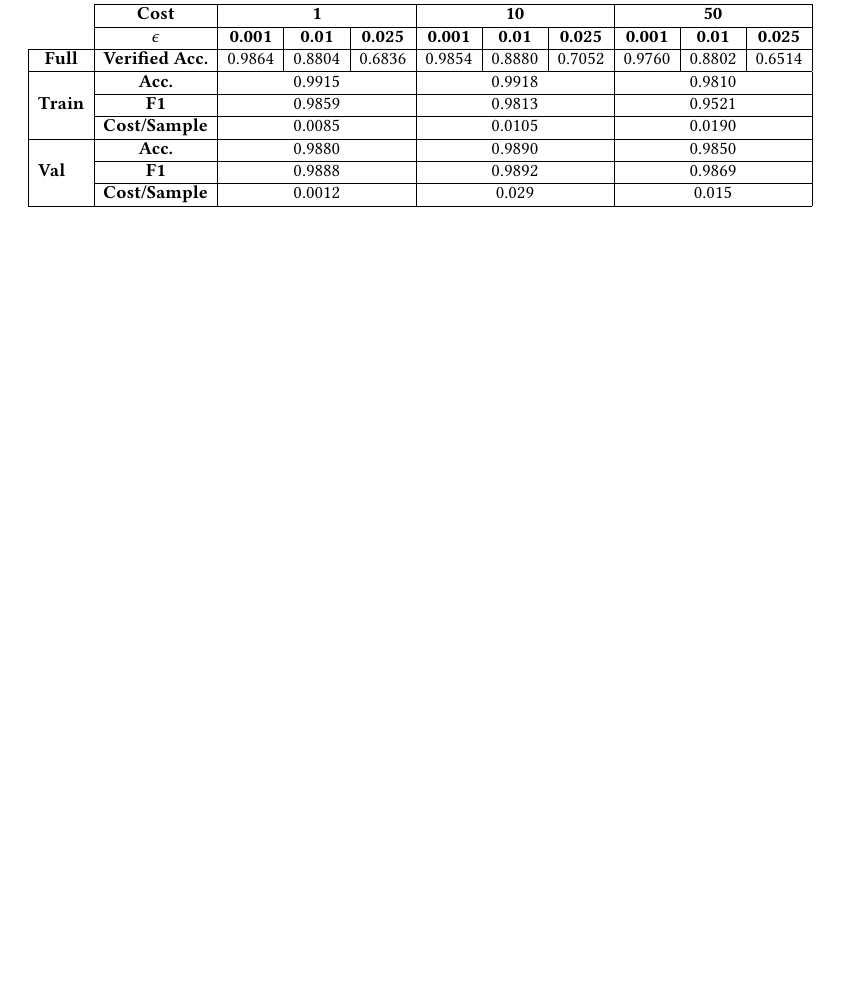
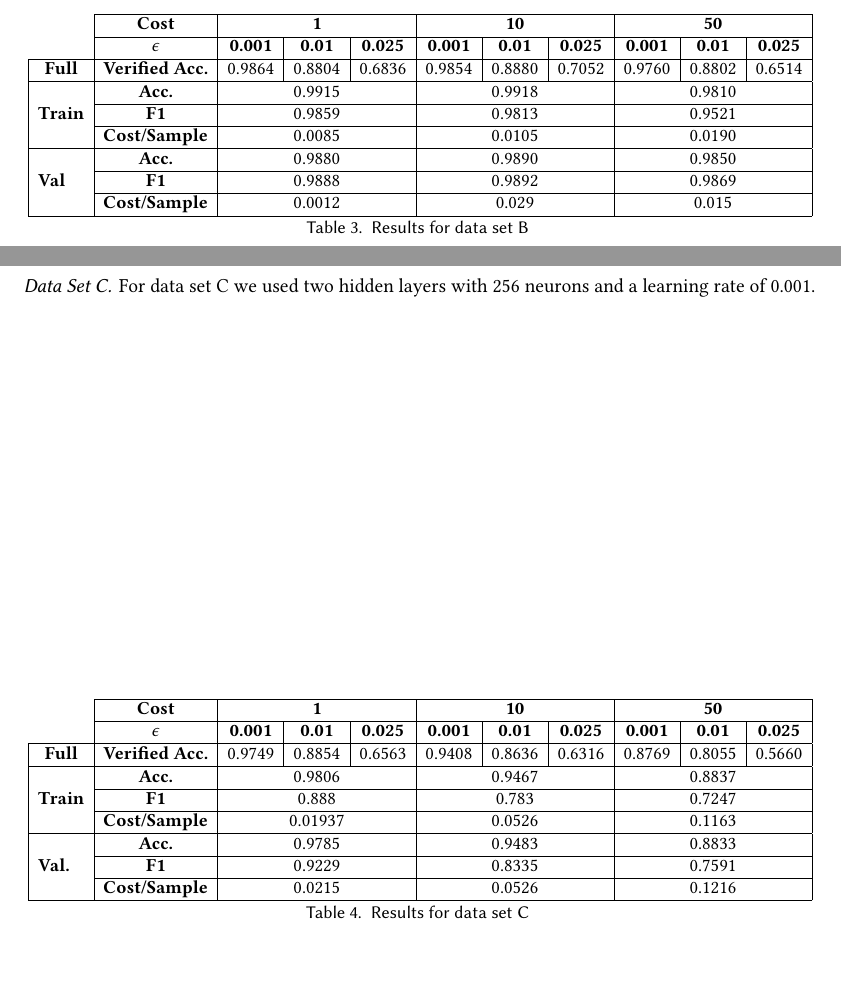
Before and after one commit to lukas-jkl/dependable-classification, a LaTeX paper (report/report.tex): part of page 5 of 7 before the commit and two parts of pages 5 and 6 of 7 after it, the two joined at a grey line, cut so that both start at the same text, the shorter picture padded with empty space. Compiled offline with pdfLaTeX; an older LaTeX class or package is replaced by its successor.

Commit message:
Add results for dataset c

```diff
--- a/report/report.tex
+++ b/report/report.tex
@@ -235,5 +236,5 @@ A big problem for neural networks is overfitting. That is the network will end u
 
-\begin{table}[]
+\begin{table}[H]
   \resizebox{\textwidth}{!}{
   \begin{tabular}{cccllcllccc}
   \textbf{} & \multicolumn{1}{l}{} & \multicolumn{9}{l}{} \\ \cline{2-11}
@@ -247,9 +248,30 @@ A big problem for neural networks is overfitting. That is the network will end u
   \multicolumn{1}{|l|}{} & \multicolumn{1}{c|}{\textbf{F1}} & \multicolumn{3}{c|}{0.9888} & \multicolumn{3}{c|}{0.9892} & \multicolumn{3}{c|}{0.9869} \\ \cline{2-11}
   \multicolumn{1}{|l|}{} & \multicolumn{1}{l|}{\textbf{Cost/Sample}} & \multicolumn{3}{c|}{0.0012} & \multicolumn{3}{c|}{0.029} & \multicolumn{3}{c|}{0.015} \\ \hline
   \end{tabular}}
+  \caption{Results for data set B}
+  \label{tab:results_b}
   \end{table}
 
-\subsubsection*{Data Set c}
+\subsubsection*{Data Set C}
+For data set C we used two hidden layers with 256 neurons and a learning rate of 0.001.
+
+\begin{table}[H]
+  \resizebox{\textwidth}{!}{
+  \begin{tabular}{cccllcllccc}
+  \textbf{} & \multicolumn{1}{l}{} & \multicolumn{9}{l}{} \\ \cline{2-11}
+  \multicolumn{1}{c|}{} & \multicolumn{1}{c|}{\textbf{Cost}} & \multicolumn{3}{c|}{\textbf{1}} & \multicolumn{3}{c|}{\textbf{10}} & \multicolumn{3}{c|}{\textbf{50}} \\ \cline{2-11}
+  \multicolumn{1}{c|}{} & \multicolumn{1}{c|}{\textbf{$\epsilon$}} & \multicolumn{1}{c|}{\textbf{0.001}} & \multicolumn{1}{c|}{\textbf{0.01}} & \multicolumn{1}{c|}{\textbf{0.025}} & \multicolumn{1}{c|}{\textbf{0.001}} & \multicolumn{1}{c|}{\textbf{0.01}} & \multicolumn{1}{c|}{\textbf{0.025}} & \multicolumn{1}{c|}{\textbf{0.001}} & \multicolumn{1}{c|}{\textbf{0.01}} & \multicolumn{1}{c|}{\textbf{0.025}} \\ \hline
+  \multicolumn{1}{|c|}{\textbf{Full}} & \multicolumn{1}{c|}{\textbf{Verified Acc.}} & \multicolumn{1}{l|}{0.9749} & \multicolumn{1}{l|}{0.8854} & \multicolumn{1}{l|}{0.6563} & \multicolumn{1}{l|}{0.9408} & \multicolumn{1}{l|}{0.8636} & \multicolumn{1}{l|}{0.6316} & \multicolumn{1}{c|}{0.8769} & \multicolumn{1}{c|}{0.8055} & \multicolumn{1}{c|}{0.5660} \\ \hline
+  \multicolumn{1}{|c|}{\multirow{3}{*}{\textbf{Train}}} & \multicolumn{1}{c|}{\textbf{Acc.}} & \multicolumn{3}{c|}{0.9806} & \multicolumn{3}{c|}{0.9467} & \multicolumn{3}{c|}{0.8837} \\ \cline{2-11}
+  \multicolumn{1}{|c|}{} & \multicolumn{1}{c|}{\textbf{F1}} & \multicolumn{3}{c|}{0.888} & \multicolumn{3}{c|}{0.783} & \multicolumn{3}{c|}{0.7247} \\ \cline{2-11}
+  \multicolumn{1}{|c|}{} & \multicolumn{1}{l|}{\textbf{Cost/Sample}} & \multicolumn{3}{c|}{0.01937} & \multicolumn{3}{c|}{0.0526} & \multicolumn{3}{c|}{0.1163} \\ \hline
+  \multicolumn{1}{|l|}{\multirow{3}{*}{\textbf{Val.}}} & \multicolumn{1}{c|}{\textbf{Acc.}} & \multicolumn{3}{c|}{0.9785} & \multicolumn{3}{c|}{0.9483} & \multicolumn{3}{c|}{0.8833} \\ \cline{2-11}
+  \multicolumn{1}{|l|}{} & \multicolumn{1}{c|}{\textbf{F1}} & \multicolumn{3}{c|}{0.9229} & \multicolumn{3}{c|}{0.8335} & \multicolumn{3}{c|}{0.7591} \\ \cline{2-11}
+  \multicolumn{1}{|l|}{} & \multicolumn{1}{l|}{\textbf{Cost/Sample}} & \multicolumn{3}{c|}{0.0215} & \multicolumn{3}{c|}{0.0526} & \multicolumn{3}{c|}{0.1216} \\ \hline
+  \end{tabular}}
+  \caption{Results for data set C}
+  \label{tab:results_c}
+  \end{table}
 
 
 \section{Discussion}
```
Also changed, not shown: report/report.tex (5 more changed lines).
